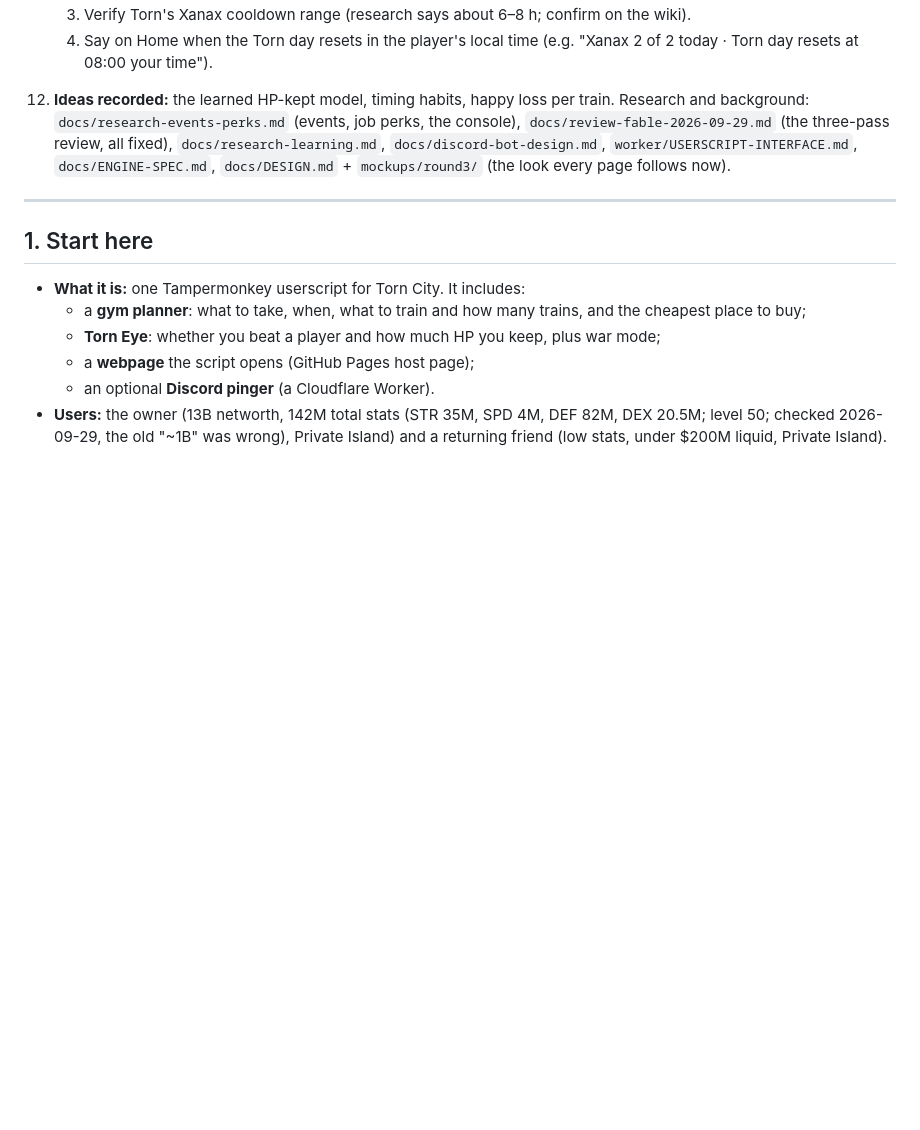
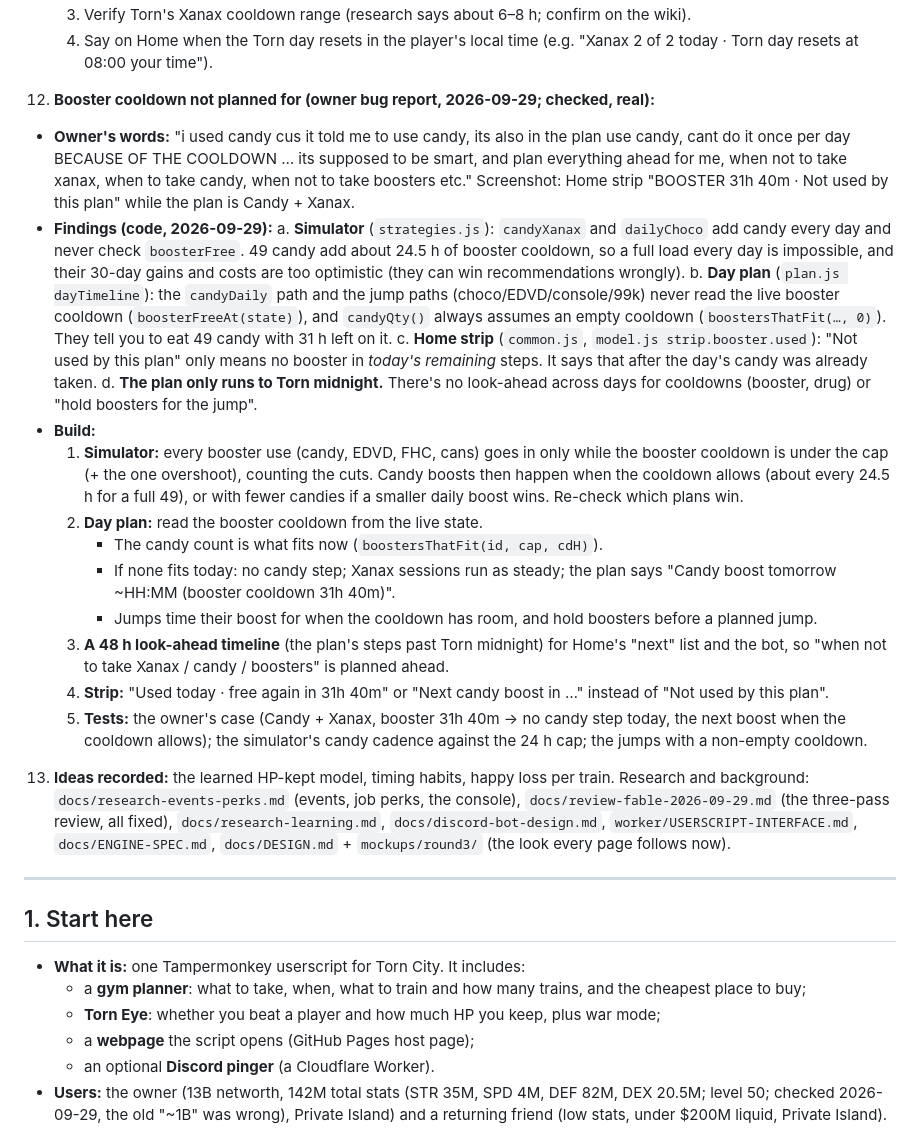
Before and after one commit to abrahamdelosreyes17-oss/torn-pumping-iron, a Markdown page: HANDOFF.md, the part around the change. GitHub-like rendering; blank space fills up the shorter version.

Commit message:
Handoff: booster cooldown not planned for (simulator, day plan, strip, no look-ahead): findings and fix
Co-Authored-By: Claude Opus 5.5 <noreply@anthropic.com>

```diff
--- a/HANDOFF.md
+++ b/HANDOFF.md
@@ -106,7 +106,23 @@ Links:
      2. Plan later Xanax with the player's own average (the learner or a rolling median); show the range if it varies.
      3. Verify Torn's Xanax cooldown range (research says about 6–8 h; confirm on the wiki).
      4. Say on Home when the Torn day resets in the player's local time (e.g. "Xanax 2 of 2 today · Torn day resets at 08:00 your time").
-12. **Ideas recorded:** the learned HP-kept model, timing habits, happy loss per train.
+12. **Booster cooldown not planned for (owner bug report, 2026-09-29; checked, real):**
+   - **Owner's words:** "i used candy cus it told me to use candy, its also in the plan use candy, cant do it once per day BECAUSE OF THE COOLDOWN … its supposed to be smart, and plan everything ahead for me, when not to take xanax, when to take candy, when not to take boosters etc." Screenshot: Home strip "BOOSTER 31h 40m · Not used by this plan" while the plan is Candy + Xanax.
+   - **Findings (code, 2026-09-29):**
+     a. **Simulator** (`strategies.js`): `candyXanax` and `dailyChoco` add candy every day and never check `boosterFree`. 49 candy add about 24.5 h of booster cooldown, so a full load every day is impossible, and their 30-day gains and costs are too optimistic (they can win recommendations wrongly).
+     b. **Day plan** (`plan.js dayTimeline`): the `candyDaily` path and the jump paths (choco/EDVD/console/99k) never read the live booster cooldown (`boosterFreeAt(state)`), and `candyQty()` always assumes an empty cooldown (`boostersThatFit(…, 0)`). They tell you to eat 49 candy with 31 h left on it.
+     c. **Home strip** (`common.js`, `model.js strip.booster.used`): "Not used by this plan" only means no booster in *today's remaining* steps. It says that after the day's candy was already taken.
+     d. **The plan only runs to Torn midnight.** There's no look-ahead across days for cooldowns (booster, drug) or "hold boosters for the jump".
+   - **Build:**
+     1. **Simulator:** every booster use (candy, EDVD, FHC, cans) goes in only while the booster cooldown is under the cap (+ the one overshoot), counting the cuts. Candy boosts then happen when the cooldown allows (about every 24.5 h for a full 49), or with fewer candies if a smaller daily boost wins. Re-check which plans win.
+     2. **Day plan:** read the booster cooldown from the live state.
+        - The candy count is what fits now (`boostersThatFit(id, cap, cdH)`).
+        - If none fits today: no candy step; Xanax sessions run as steady; the plan says "Candy boost tomorrow ~HH:MM (booster cooldown 31h 40m)".
+        - Jumps time their boost for when the cooldown has room, and hold boosters before a planned jump.
+     3. **A 48 h look-ahead timeline** (the plan's steps past Torn midnight) for Home's "next" list and the bot, so "when not to take Xanax / candy / boosters" is planned ahead.
+     4. **Strip:** "Used today · free again in 31h 40m" or "Next candy boost in …" instead of "Not used by this plan".
+     5. **Tests:** the owner's case (Candy + Xanax, booster 31h 40m → no candy step today, the next boost when the cooldown allows); the simulator's candy cadence against the 24 h cap; the jumps with a non-empty cooldown.
+13. **Ideas recorded:** the learned HP-kept model, timing habits, happy loss per train.
 Research and background: `docs/research-events-perks.md` (events, job perks, the console), `docs/review-fable-2026-09-29.md` (the three-pass review, all fixed), `docs/research-learning.md`, `docs/discord-bot-design.md`, `worker/USERSCRIPT-INTERFACE.md`, `docs/ENGINE-SPEC.md`, `docs/DESIGN.md` + `mockups/round3/` (the look every page follows now).
 
 ---
```
